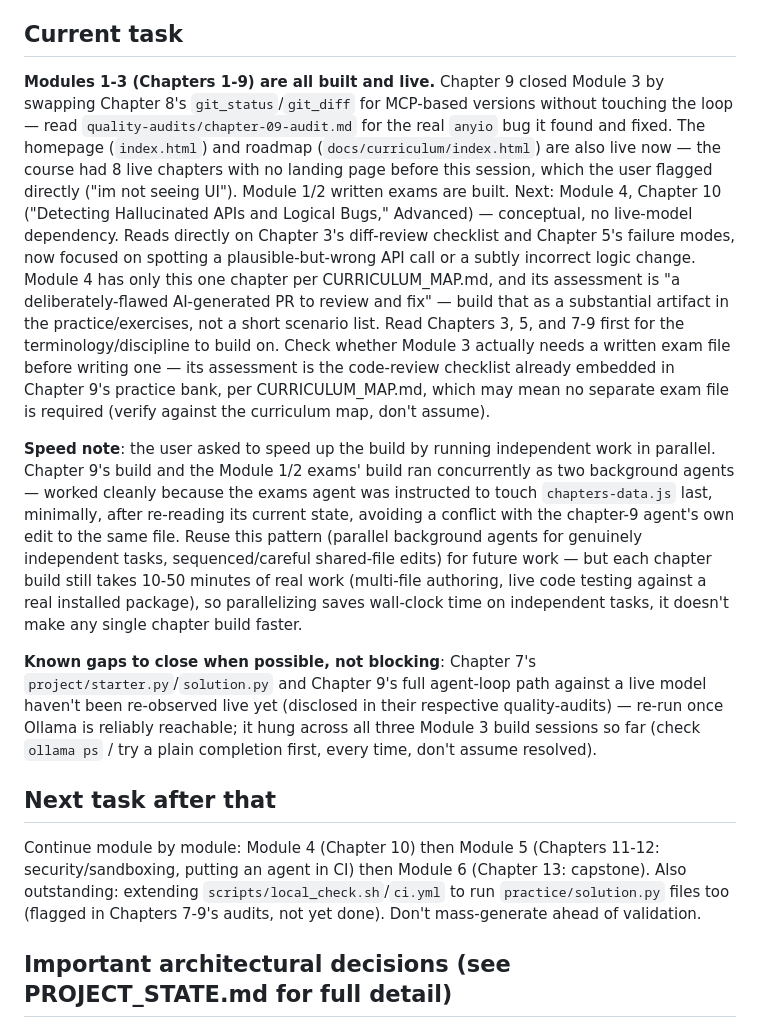
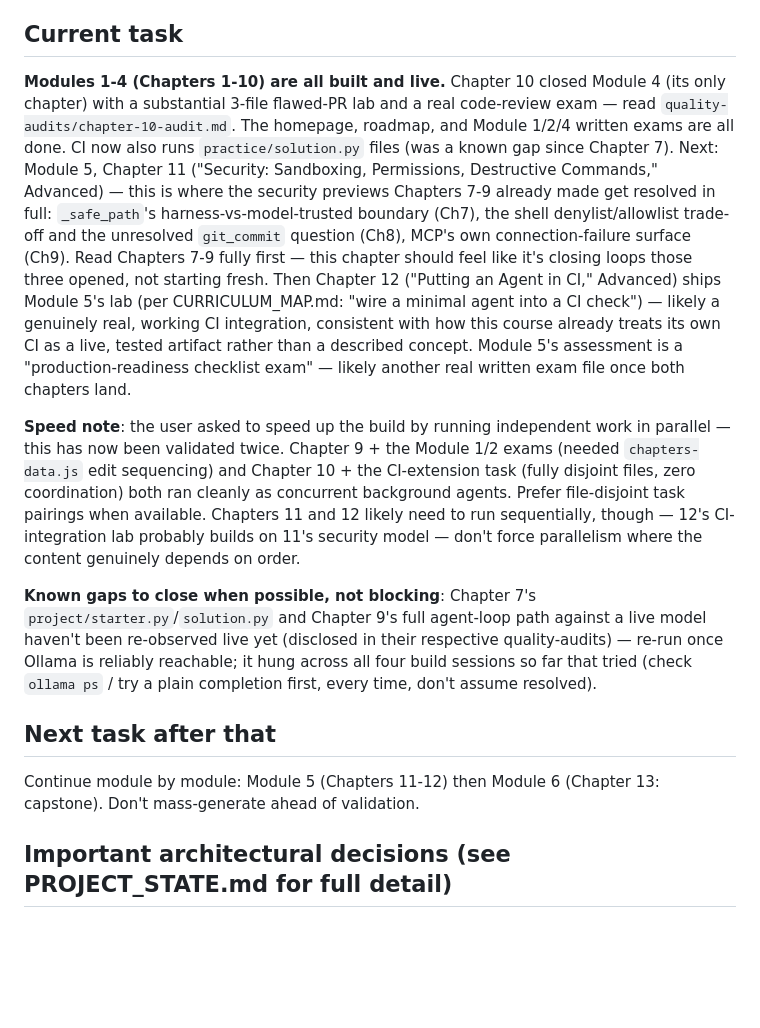
Before and after one commit to TechNaom/ai-coding-agents-for-everyone, a Markdown page: AI_HANDOFF.md, the part around one of its changes. Rendered like a GitHub page; blank space fills up the shorter version.

```diff
--- a/AI_HANDOFF.md
+++ b/AI_HANDOFF.md
@@ -143,58 +143,48 @@ No website root `index.html` yet (Step 9, comes later).
 
 ## Current task
 
-**Modules 1-3 (Chapters 1-9) are all built and live.** Chapter 9
-closed Module 3 by swapping Chapter 8's `git_status`/`git_diff` for
-MCP-based versions without touching the loop — read
-`quality-audits/chapter-09-audit.md` for the real `anyio` bug it found
-and fixed. The homepage (`index.html`) and roadmap
-(`docs/curriculum/index.html`) are also live now — the course had 8
-live chapters with no landing page before this session, which the user
-flagged directly ("im not seeing UI"). Module 1/2 written exams are
-built. Next: Module 4, Chapter 10 ("Detecting Hallucinated APIs and
-Logical Bugs," Advanced) — conceptual, no live-model dependency. Reads
-directly on Chapter 3's diff-review checklist and Chapter 5's failure
-modes, now focused on spotting a plausible-but-wrong API call or a
-subtly incorrect logic change. Module 4 has only this one chapter per
-CURRICULUM_MAP.md, and its assessment is "a deliberately-flawed
-AI-generated PR to review and fix" — build that as a substantial
-artifact in the practice/exercises, not a short scenario list. Read
-Chapters 3, 5, and 7-9 first for the terminology/discipline to build
-on. Check whether Module 3 actually needs a written exam file before
-writing one — its assessment is the code-review checklist already
-embedded in Chapter 9's practice bank, per CURRICULUM_MAP.md, which may
-mean no separate exam file is required (verify against the curriculum
-map, don't assume).
+**Modules 1-4 (Chapters 1-10) are all built and live.** Chapter 10
+closed Module 4 (its only chapter) with a substantial 3-file flawed-PR
+lab and a real code-review exam — read `quality-audits/chapter-10-audit.md`.
+The homepage, roadmap, and Module 1/2/4 written exams are all done.
+CI now also runs `practice/solution.py` files (was a known gap since
+Chapter 7). Next: Module 5, Chapter 11 ("Security: Sandboxing,
+Permissions, Destructive Commands," Advanced) — this is where the
+security previews Chapters 7-9 already made get resolved in full:
+`_safe_path`'s harness-vs-model-trusted boundary (Ch7), the shell
+denylist/allowlist trade-off and the unresolved `git_commit` question
+(Ch8), MCP's own connection-failure surface (Ch9). Read Chapters 7-9
+fully first — this chapter should feel like it's closing loops those
+three opened, not starting fresh. Then Chapter 12 ("Putting an Agent
+in CI," Advanced) ships Module 5's lab (per CURRICULUM_MAP.md: "wire a
+minimal agent into a CI check") — likely a genuinely real, working CI
+integration, consistent with how this course already treats its own
+CI as a live, tested artifact rather than a described concept. Module
+5's assessment is a "production-readiness checklist exam" — likely
+another real written exam file once both chapters land.
 
 **Speed note**: the user asked to speed up the build by running
-independent work in parallel. Chapter 9's build and the Module 1/2
-exams' build ran concurrently as two background agents — worked
-cleanly because the exams agent was instructed to touch
-`chapters-data.js` last, minimally, after re-reading its current
-state, avoiding a conflict with the chapter-9 agent's own edit to the
-same file. Reuse this pattern (parallel background agents for
-genuinely independent tasks, sequenced/careful shared-file edits) for
-future work — but each chapter build still takes 10-50 minutes of real
-work (multi-file authoring, live code testing against a real
-installed package), so parallelizing saves wall-clock time on
-independent tasks, it doesn't make any single chapter build faster.
+independent work in parallel — this has now been validated twice.
+Chapter 9 + the Module 1/2 exams (needed `chapters-data.js` edit
+sequencing) and Chapter 10 + the CI-extension task (fully disjoint
+files, zero coordination) both ran cleanly as concurrent background
+agents. Prefer file-disjoint task pairings when available. Chapters 11
+and 12 likely need to run sequentially, though — 12's CI-integration
+lab probably builds on 11's security model — don't force parallelism
+where the content genuinely depends on order.
 
 **Known gaps to close when possible, not blocking**: Chapter 7's
 `project/starter.py`/`solution.py` and Chapter 9's full agent-loop
 path against a live model haven't been re-observed live yet (disclosed
 in their respective quality-audits) — re-run once Ollama is reliably
-reachable; it hung across all three Module 3 build sessions so far
+reachable; it hung across all four build sessions so far that tried
 (check `ollama ps` / try a plain completion first, every time, don't
 assume resolved).
 
 ## Next task after that
 
-Continue module by module: Module 4 (Chapter 10) then Module 5
-(Chapters 11-12: security/sandboxing, putting an agent in CI) then
-Module 6 (Chapter 13: capstone). Also outstanding: extending
-`scripts/local_check.sh`/`ci.yml` to run `practice/solution.py` files
-too (flagged in Chapters 7-9's audits, not yet done). Don't
-mass-generate ahead of validation.
+Continue module by module: Module 5 (Chapters 11-12) then Module 6
+(Chapter 13: capstone). Don't mass-generate ahead of validation.
 
 ## Important architectural decisions (see PROJECT_STATE.md for full detail)
 
```
Also changed, not shown: other parts of AI_HANDOFF.md (+1 -1 lines), PROJECT_STATE.md (+56 -27 lines).
